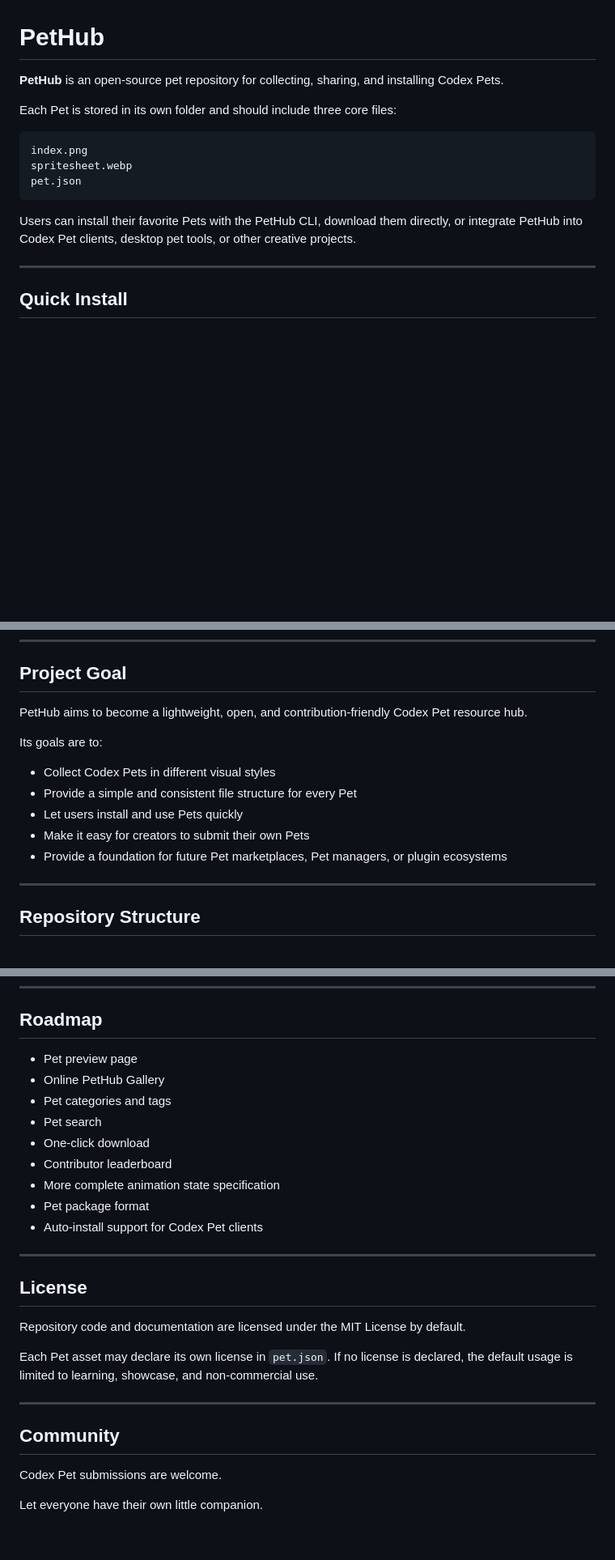
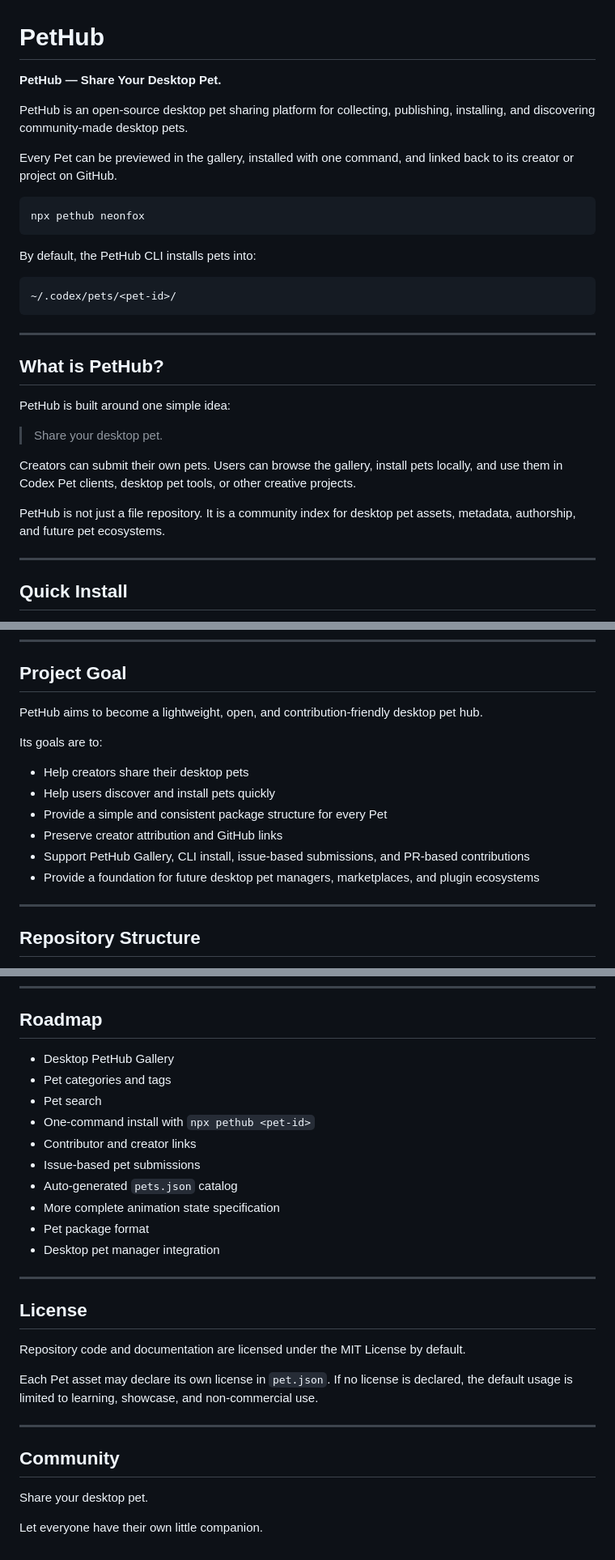
Before and after one commit to talconpro/PetHub, a Markdown page: README.md, 3 parts joined by grey strips. Shown at 81% size. Rendered like a GitHub page; blank space fills up the shorter version.

Commit message:
Update platform positioning to desktop pet sharing

````diff
--- a/README.md
+++ b/README.md
@@ -1,16 +1,32 @@
 # PetHub
 
-**PetHub** is an open-source pet repository for collecting, sharing, and installing Codex Pets.
+**PetHub — Share Your Desktop Pet.**
 
-Each Pet is stored in its own folder and should include three core files:
+PetHub is an open-source desktop pet sharing platform for collecting, publishing, installing, and discovering community-made desktop pets.
+
+Every Pet can be previewed in the gallery, installed with one command, and linked back to its creator or project on GitHub.
+
+```bash
+npx pethub neonfox
+```
+
+By default, the PetHub CLI installs pets into:
 
 ```text
-index.png
-spritesheet.webp
-pet.json
+~/.codex/pets/<pet-id>/
 ```
 
-Users can install their favorite Pets with the PetHub CLI, download them directly, or integrate PetHub into Codex Pet clients, desktop pet tools, or other creative projects.
+---
+
+## What is PetHub?
+
+PetHub is built around one simple idea:
+
+> Share your desktop pet.
+
+Creators can submit their own pets. Users can browse the gallery, install pets locally, and use them in Codex Pet clients, desktop pet tools, or other creative projects.
+
+PetHub is not just a file repository. It is a community index for desktop pet assets, metadata, authorship, and future pet ecosystems.
 
 ---
 
@@ -56,15 +72,16 @@ npx pethub info neonfox
 
 ## Project Goal
 
-PetHub aims to become a lightweight, open, and contribution-friendly Codex Pet resource hub.
+PetHub aims to become a lightweight, open, and contribution-friendly desktop pet hub.
 
 Its goals are to:
 
-- Collect Codex Pets in different visual styles
-- Provide a simple and consistent file structure for every Pet
-- Let users install and use Pets quickly
-- Make it easy for creators to submit their own Pets
-- Provide a foundation for future Pet marketplaces, Pet managers, or plugin ecosystems
+- Help creators share their desktop pets
+- Help users discover and install pets quickly
+- Provide a simple and consistent package structure for every Pet
+- Preserve creator attribution and GitHub links
+- Support PetHub Gallery, CLI install, issue-based submissions, and PR-based contributions
+- Provide a foundation for future desktop pet managers, marketplaces, and plugin ecosystems
 
 ---
 
@@ -314,15 +330,16 @@ pets/<pet-id>/
 
 ## Roadmap
 
-- Pet preview page
-- Online PetHub Gallery
+- Desktop PetHub Gallery
 - Pet categories and tags
 - Pet search
-- One-click download
-- Contributor leaderboard
+- One-command install with `npx pethub <pet-id>`
+- Contributor and creator links
+- Issue-based pet submissions
+- Auto-generated `pets.json` catalog
 - More complete animation state specification
 - Pet package format
-- Auto-install support for Codex Pet clients
+- Desktop pet manager integration
 
 ---
 
@@ -336,6 +353,6 @@ Each Pet asset may declare its own license in `pet.json`. If no license is decla
 
 ## Community
 
-Codex Pet submissions are welcome.
+Share your desktop pet.
 
 Let everyone have their own little companion.
````
Also changed, not shown: other parts of README.md (+12 -13 lines).
